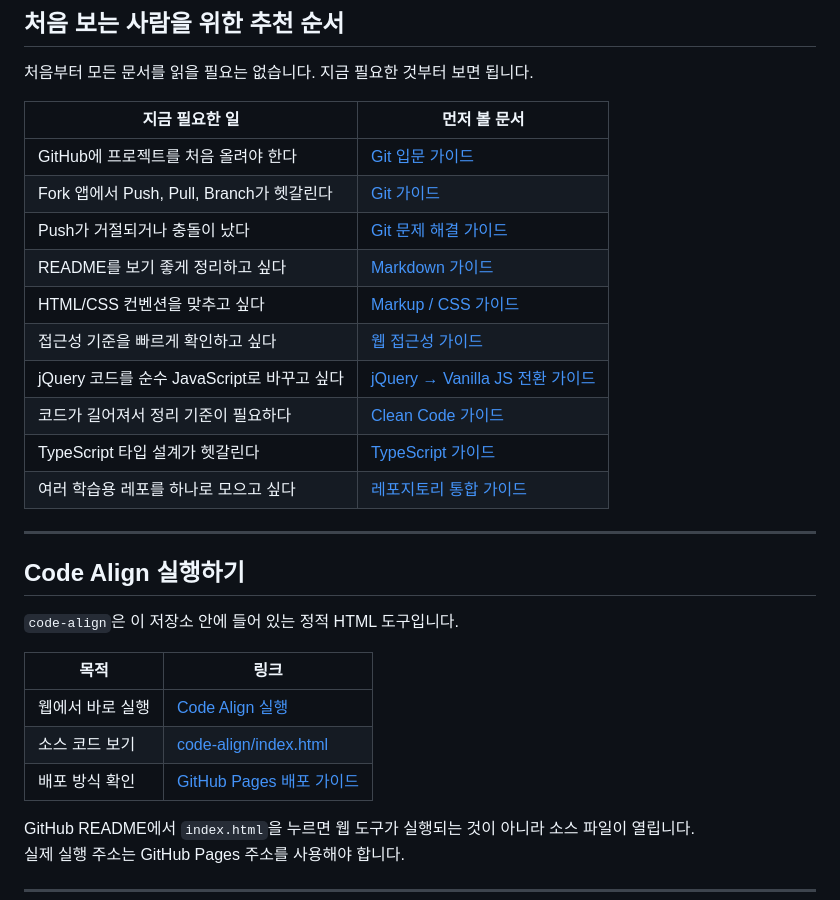
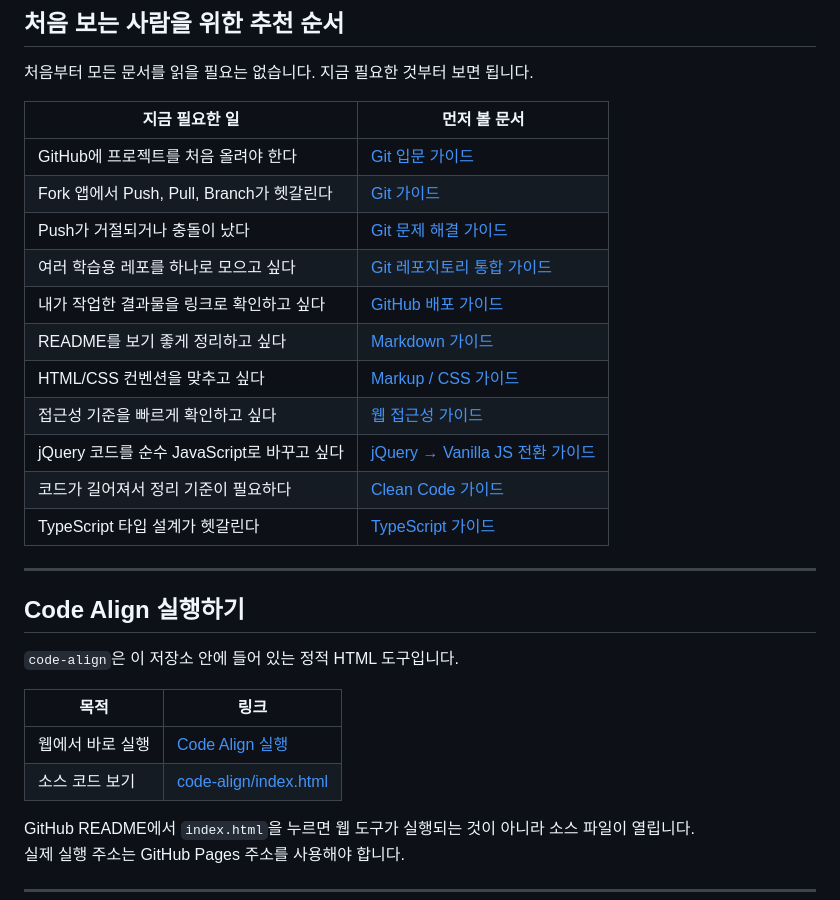
Before and after one commit to heodokyung/frontend-guide, a Markdown page: README.md, the part around the change. GitHub-like rendering.

```diff
--- a/README.md
+++ b/README.md
@@ -112,13 +112,14 @@ GitHub 연결, 브랜치, 커밋, Push 오류처럼 실제로 자주 막히는
 | GitHub에 프로젝트를 처음 올려야 한다 | [Git 입문 가이드](./docs/git/beginner.md) |
 | Fork 앱에서 Push, Pull, Branch가 헷갈린다 | [Git 가이드](./docs/git/README.md) |
 | Push가 거절되거나 충돌이 났다 | [Git 문제 해결 가이드](./docs/git/troubleshooting.md) |
+| 여러 학습용 레포를 하나로 모으고 싶다 | [Git 레포지토리 통합 가이드](./docs/git/repository-migration.md) |
+| 내가 작업한 결과물을 링크로 확인하고 싶다 | [GitHub 배포 가이드](./docs/deploy/github-pages.md) |
 | README를 보기 좋게 정리하고 싶다 | [Markdown 가이드](./docs/markdown/README.md) |
 | HTML/CSS 컨벤션을 맞추고 싶다 | [Markup / CSS 가이드](./docs/markup/README.md) |
 | 접근성 기준을 빠르게 확인하고 싶다 | [웹 접근성 가이드](./docs/accessibility/README.md) |
 | jQuery 코드를 순수 JavaScript로 바꾸고 싶다 | [jQuery → Vanilla JS 전환 가이드](./docs/javascript/README.md) |
 | 코드가 길어져서 정리 기준이 필요하다 | [Clean Code 가이드](./docs/clean-code/README.md) |
 | TypeScript 타입 설계가 헷갈린다 | [TypeScript 가이드](./docs/typescript/README.md) |
-| 여러 학습용 레포를 하나로 모으고 싶다 | [레포지토리 통합 가이드](./docs/git/repository-migration.md) |
 
 ---
 
@@ -130,7 +131,6 @@ GitHub 연결, 브랜치, 커밋, Push 오류처럼 실제로 자주 막히는
 |---|---|
 | 웹에서 바로 실행 | [Code Align 실행](https://heodokyung.github.io/frontend-guide/code-align/) |
 | 소스 코드 보기 | [code-align/index.html](./code-align/index.html) |
-| 배포 방식 확인 | [GitHub Pages 배포 가이드](./docs/deploy/github-pages.md) |
 
 GitHub README에서 `index.html`을 누르면 웹 도구가 실행되는 것이 아니라 소스 파일이 열립니다.
 실제 실행 주소는 GitHub Pages 주소를 사용해야 합니다.
```
